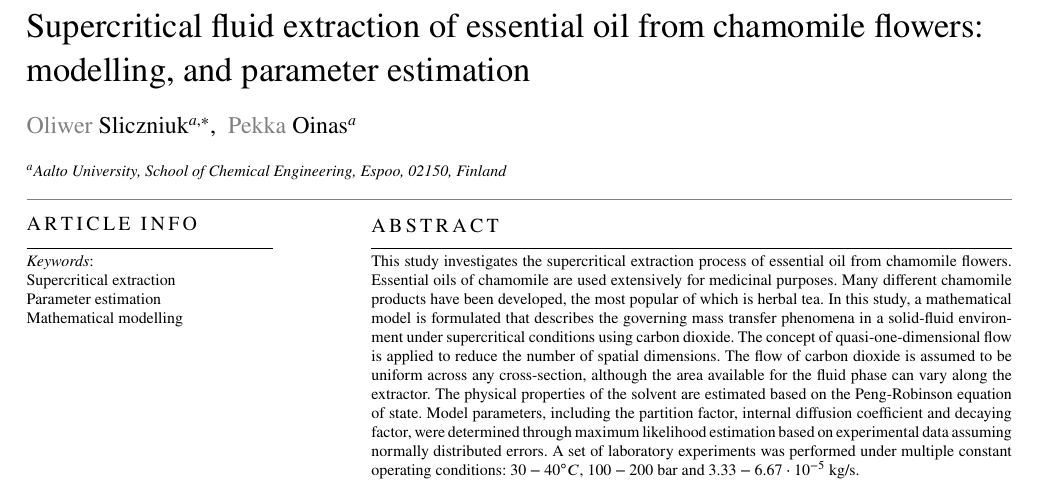
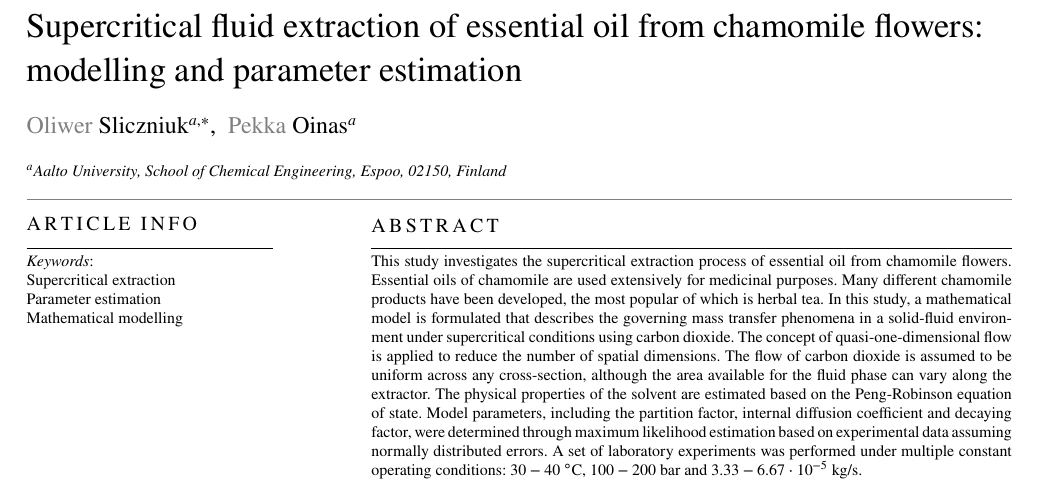
Before and after one commit to sliczniuk/SFE-Parameter-Estimation, a LaTeX paper (SFE_chamomile_Parameter_Estimation.tex): part of page 1 of 11, cut so that both start at the same text. Compiled offline with pdfLaTeX.

Commit message:
Updates from Overleaf

```diff
--- a/SFE_chamomile_Parameter_Estimation.tex
+++ b/SFE_chamomile_Parameter_Estimation.tex
@@ -86,7 +86,7 @@
 % ===================================================
 % METADATA
 % ===================================================
-\title[mode=title]{Supercritical fluid extraction of essential oil from chamomile flowers: modelling, and parameter estimation}
+\title[mode=title]{Supercritical fluid extraction of essential oil from chamomile flowers: modelling and parameter estimation}
 \shorttitle{Supercritical fluid extraction of essential oil from chamomile flowers: modelling and parameter estimation}
 
 \shortauthors{OS, PO}
```
Also changed, not shown: SFE_chamomile_Parameter_Estimation.tex (2 more changed lines).
